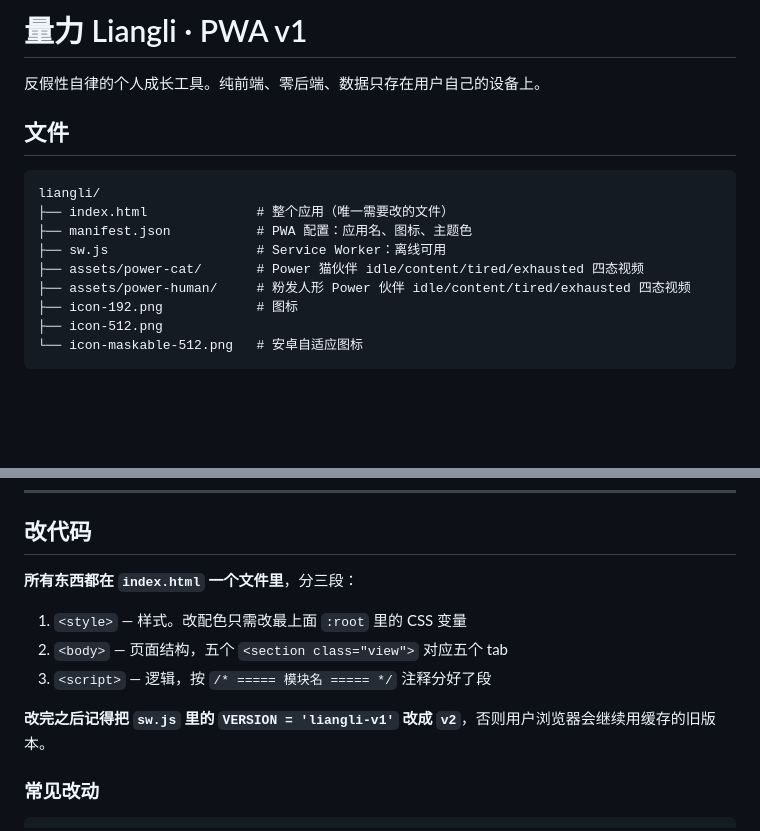
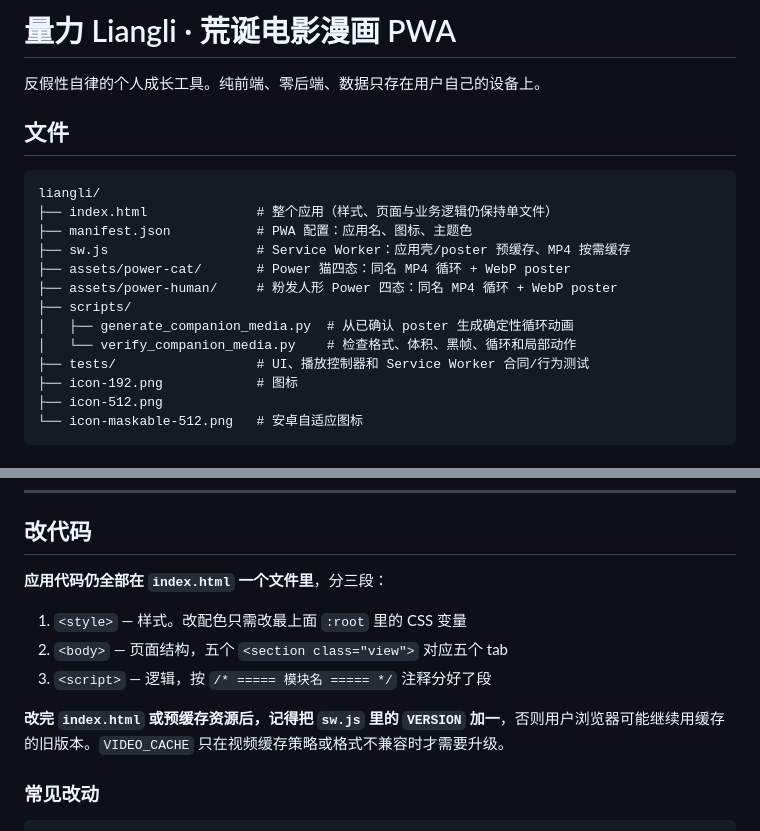
Before and after one commit to zhixuanlucasfeng-cmyk/liangli, a Markdown page: README.md, 2 parts joined by grey strips. Drawn GitHub-style; blank space fills up the shorter version.

````diff
--- a/README.md
+++ b/README.md
@@ -1,4 +1,4 @@
-# 量力 Liangli · PWA v1
+# 量力 Liangli · 荒诞电影漫画 PWA
 
 反假性自律的个人成长工具。纯前端、零后端、数据只存在用户自己的设备上。
 
@@ -6,11 +6,15 @@
 
 ```
 liangli/
-├── index.html              # 整个应用（唯一需要改的文件）
+├── index.html              # 整个应用（样式、页面与业务逻辑仍保持单文件）
 ├── manifest.json           # PWA 配置：应用名、图标、主题色
-├── sw.js                   # Service Worker：离线可用
-├── assets/power-cat/       # Power 猫伙伴 idle/content/tired/exhausted 四态视频
-├── assets/power-human/     # 粉发人形 Power 伙伴 idle/content/tired/exhausted 四态视频
+├── sw.js                   # Service Worker：应用壳/poster 预缓存、MP4 按需缓存
+├── assets/power-cat/       # Power 猫四态：同名 MP4 循环 + WebP poster
+├── assets/power-human/     # 粉发人形 Power 四态：同名 MP4 循环 + WebP poster
+├── scripts/
+│   ├── generate_companion_media.py  # 从已确认 poster 生成确定性循环动画
+│   └── verify_companion_media.py    # 检查格式、体积、黑帧、循环和局部动作
+├── tests/                  # UI、播放控制器和 Service Worker 合同/行为测试
 ├── icon-192.png            # 图标
 ├── icon-512.png
 └── icon-maskable-512.png   # 安卓自适应图标
@@ -79,13 +124,13 @@ gh repo create liangli --public --source=. --push
 
 ## 改代码
 
-**所有东西都在 `index.html` 一个文件里**，分三段：
+**应用代码仍全部在 `index.html` 一个文件里**，分三段：
 
 1. `<style>` — 样式。改配色只需改最上面 `:root` 里的 CSS 变量
 2. `<body>` — 页面结构，五个 `<section class="view">` 对应五个 tab
 3. `<script>` — 逻辑，按 `/* ===== 模块名 ===== */` 注释分好了段
 
-**改完之后记得把 `sw.js` 里的 `VERSION = 'liangli-v1'` 改成 `v2`**，否则用户浏览器会继续用缓存的旧版本。
+**改完 `index.html` 或预缓存资源后，记得把 `sw.js` 里的 `VERSION` 加一**，否则用户浏览器可能继续用缓存的旧版本。`VIDEO_CACHE` 只在视频缓存策略或格式不兼容时才需要升级。
 
 ### 常见改动
 
````
Also changed, not shown: other parts of README.md (+41 -0 lines), CLAUDE.md (+38 -3 lines).
